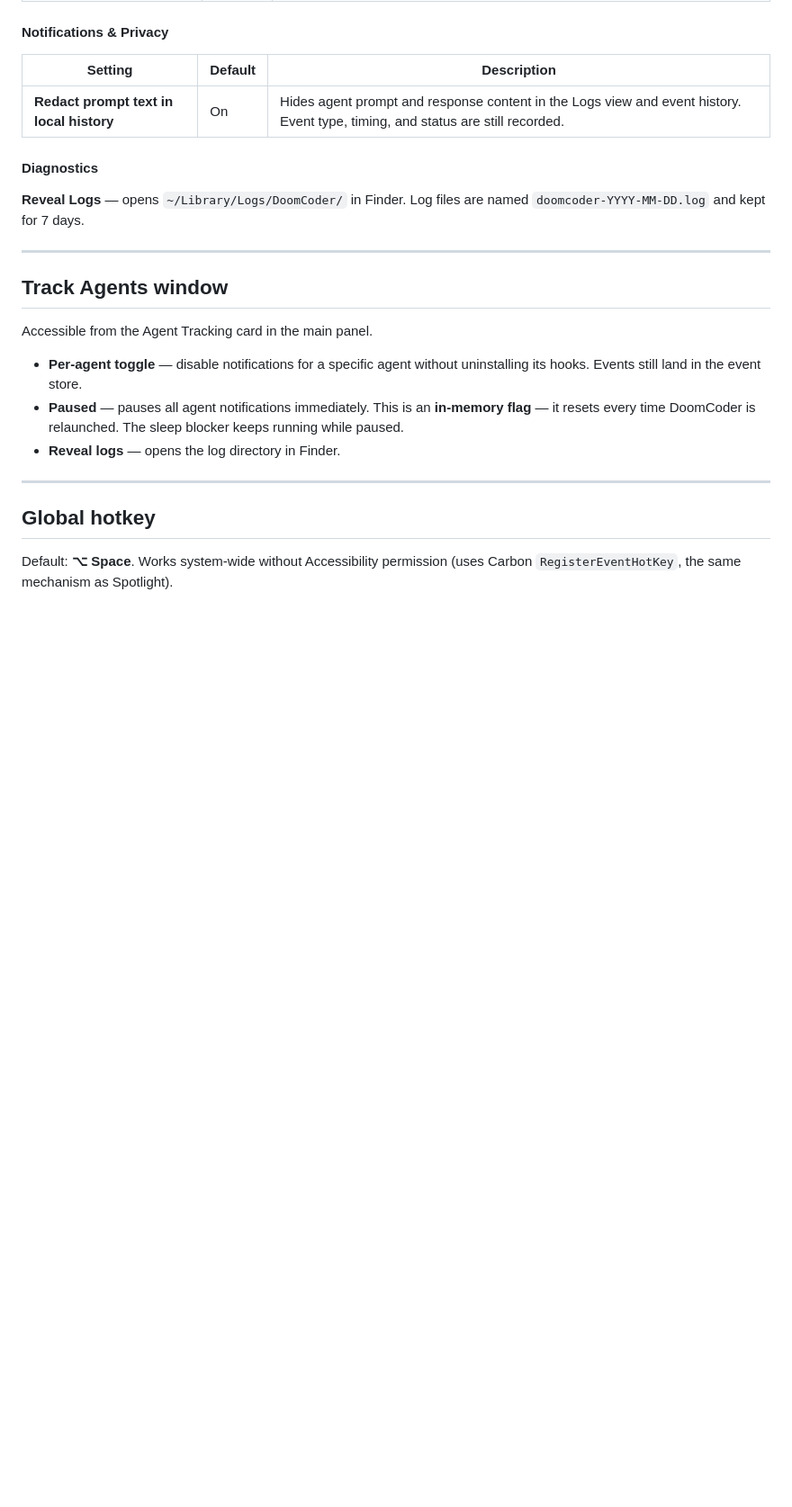
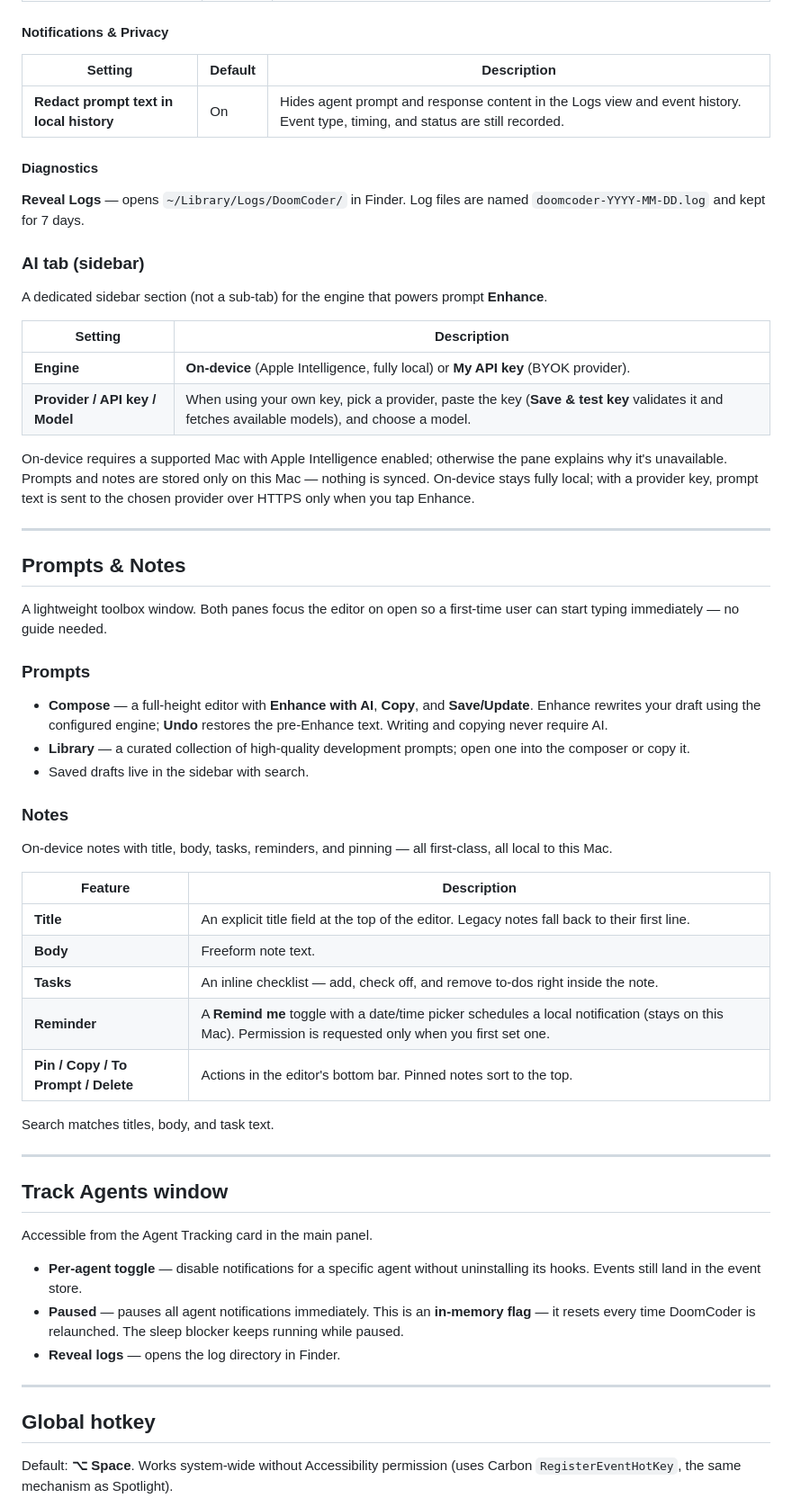
Before and after one commit to katipally/Doom-Coder, a Markdown page: docs/features.md, the part around one of its changes. Shown at 90% size. Drawn GitHub-style; blank space fills up the shorter version.

Commit message:
docs: sync features and changelog with Notes title, AI sidebar, dashboard parity, logo refresh

```diff
--- a/docs/features.md
+++ b/docs/features.md
@@ -212,6 +212,43 @@ Browsable history of all hook events and notifications. Retained for **7 days**.
 
 **Reveal Logs** — opens `~/Library/Logs/DoomCoder/` in Finder. Log files are named `doomcoder-YYYY-MM-DD.log` and kept for 7 days.
 
+### AI tab (sidebar)
+
+A dedicated sidebar section (not a sub-tab) for the engine that powers prompt **Enhance**.
+
+| Setting | Description |
+|---|---|
+| **Engine** | **On-device** (Apple Intelligence, fully local) or **My API key** (BYOK provider). |
+| **Provider / API key / Model** | When using your own key, pick a provider, paste the key (**Save & test key** validates it and fetches available models), and choose a model. |
+
+On-device requires a supported Mac with Apple Intelligence enabled; otherwise the pane explains why it's unavailable. Prompts and notes are stored only on this Mac — nothing is synced. On-device stays fully local; with a provider key, prompt text is sent to the chosen provider over HTTPS only when you tap Enhance.
+
+---
+
+## Prompts & Notes
+
+A lightweight toolbox window. Both panes focus the editor on open so a first-time user can start typing immediately — no guide needed.
+
+### Prompts
+
+- **Compose** — a full-height editor with **Enhance with AI**, **Copy**, and **Save/Update**. Enhance rewrites your draft using the configured engine; **Undo** restores the pre-Enhance text. Writing and copying never require AI.
+- **Library** — a curated collection of high-quality development prompts; open one into the composer or copy it.
+- Saved drafts live in the sidebar with search.
+
+### Notes
+
+On-device notes with title, body, tasks, reminders, and pinning — all first-class, all local to this Mac.
+
+| Feature | Description |
+|---|---|
+| **Title** | An explicit title field at the top of the editor. Legacy notes fall back to their first line. |
+| **Body** | Freeform note text. |
+| **Tasks** | An inline checklist — add, check off, and remove to-dos right inside the note. |
+| **Reminder** | A **Remind me** toggle with a date/time picker schedules a local notification (stays on this Mac). Permission is requested only when you first set one. |
+| **Pin / Copy / To Prompt / Delete** | Actions in the editor's bottom bar. Pinned notes sort to the top. |
+
+Search matches titles, body, and task text.
+
 ---
 
 ## Track Agents window
```
Also changed, not shown: other parts of docs/features.md (+2 -2 lines), CHANGELOG.md (+15 -3 lines).
